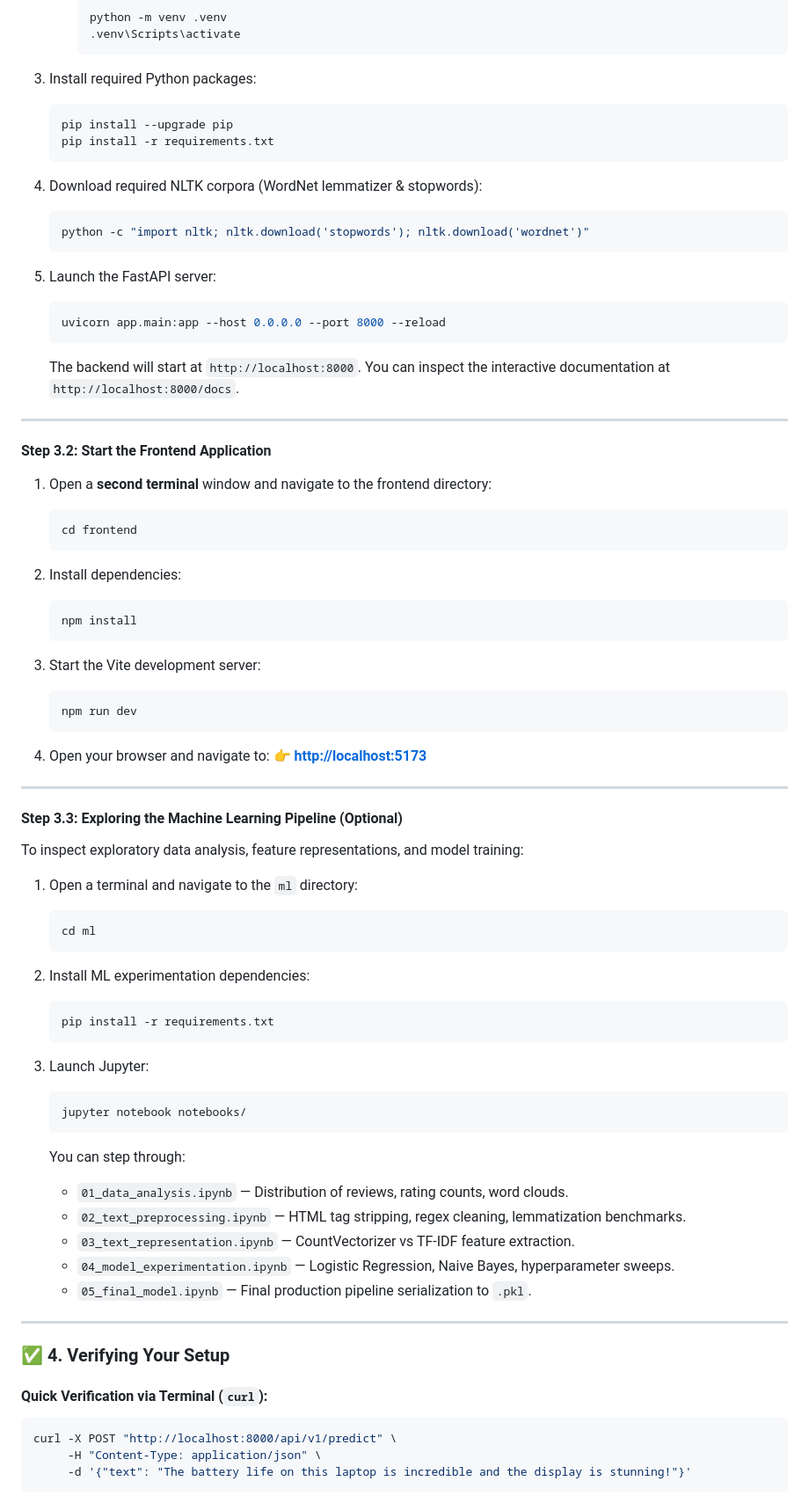
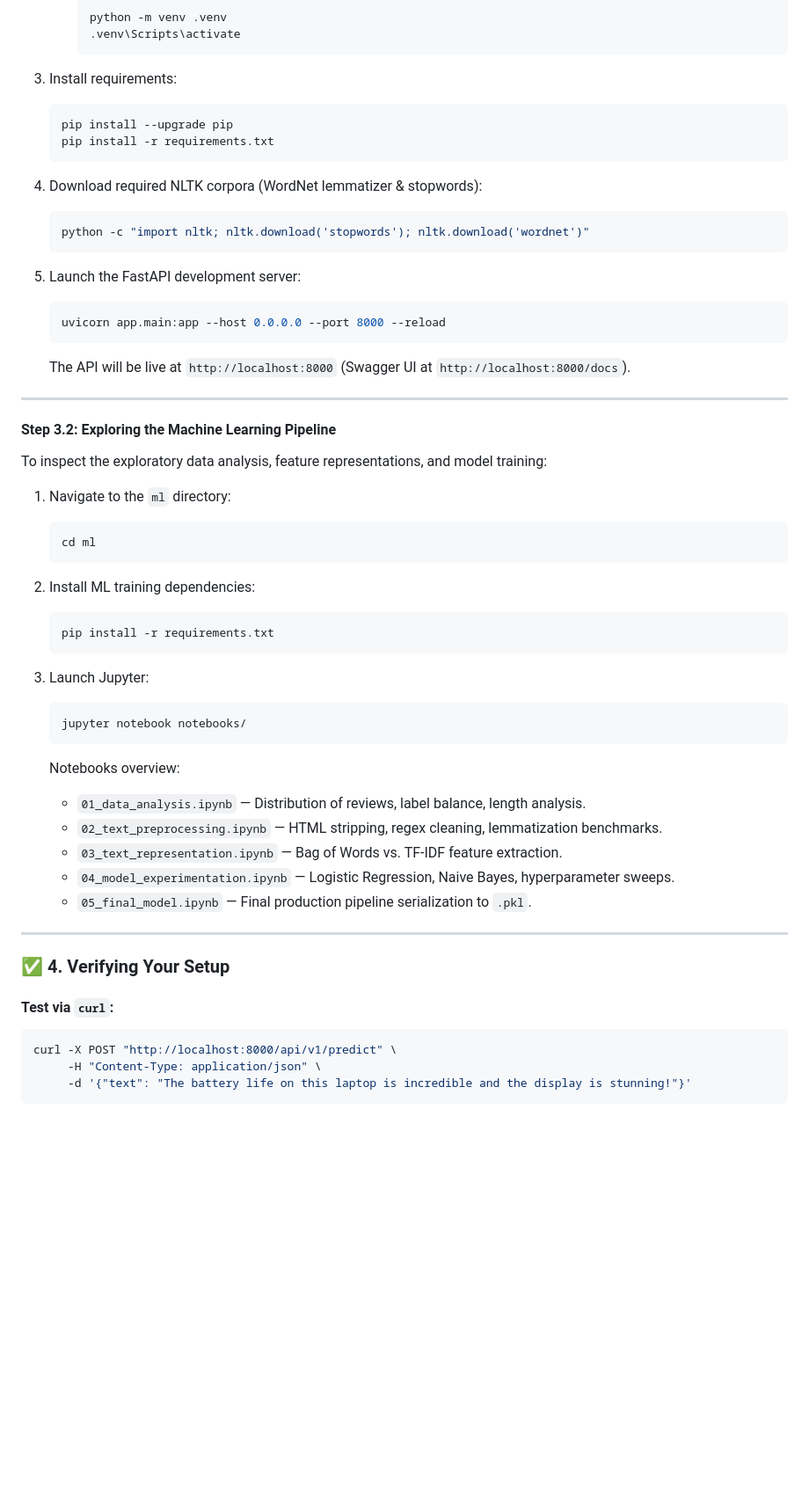
Before and after one commit to dhanishmohd1136/review-sentiment-ai, a Markdown page: README.md, the part around one of its changes. Shown at 88% size. GitHub-like rendering; blank space fills up the shorter version.

````diff
--- a/README.md
+++ b/README.md
@@ -200,7 +161,7 @@ If you are developing or testing components locally, run the backend and fronten
      .venv\Scripts\activate
      ```
 
-3. Install required Python packages:
+3. Install requirements:
    ```bash
    pip install --upgrade pip
    pip install -r requirements.txt
@@ -211,47 +172,25 @@ If you are developing or testing components locally, run the backend and fronten
    python -c "import nltk; nltk.download('stopwords'); nltk.download('wordnet')"
    ```
 
-5. Launch the FastAPI server:
+5. Launch the FastAPI development server:
    ```bash
    uvicorn app.main:app --host 0.0.0.0 --port 8000 --reload
    ```
 
-   The backend will start at `http://localhost:8000`. You can inspect the interactive documentation at `http://localhost:8000/docs`.
+   The API will be live at `http://localhost:8000` (Swagger UI at `http://localhost:8000/docs`).
 
 ---
 
-#### Step 3.2: Start the Frontend Application
+#### Step 3.2: Exploring the Machine Learning Pipeline
 
-1. Open a **second terminal** window and navigate to the frontend directory:
-   ```bash
-   cd frontend
-   ```
+To inspect the exploratory data analysis, feature representations, and model training:
 
-2. Install dependencies:
-   ```bash
-   npm install
-   ```
-
-3. Start the Vite development server:
-   ```bash
-   npm run dev
-   ```
-
-4. Open your browser and navigate to:
-   👉 **[http://localhost:5173](http://localhost:5173)**
-
----
-
-#### Step 3.3: Exploring the Machine Learning Pipeline (Optional)
-
-To inspect exploratory data analysis, feature representations, and model training:
-
-1. Open a terminal and navigate to the `ml` directory:
+1. Navigate to the `ml` directory:
    ```bash
    cd ml
    ```
 
-2. Install ML experimentation dependencies:
+2. Install ML training dependencies:
    ```bash
    pip install -r requirements.txt
    ```
@@ -261,10 +200,10 @@ To inspect exploratory data analysis, feature representations, and model trainin
    jupyter notebook notebooks/
    ```
 
-   You can step through:
-   - `01_data_analysis.ipynb` — Distribution of reviews, rating counts, word clouds.
-   - `02_text_preprocessing.ipynb` — HTML tag stripping, regex cleaning, lemmatization benchmarks.
-   - `03_text_representation.ipynb` — CountVectorizer vs TF-IDF feature extraction.
+   Notebooks overview:
+   - `01_data_analysis.ipynb` — Distribution of reviews, label balance, length analysis.
+   - `02_text_preprocessing.ipynb` — HTML stripping, regex cleaning, lemmatization benchmarks.
+   - `03_text_representation.ipynb` — Bag of Words vs. TF-IDF feature extraction.
    - `04_model_experimentation.ipynb` — Logistic Regression, Naive Bayes, hyperparameter sweeps.
    - `05_final_model.ipynb` — Final production pipeline serialization to `.pkl`.
 
@@ -272,7 +211,7 @@ To inspect exploratory data analysis, feature representations, and model trainin
 
 ### ✅ 4. Verifying Your Setup
 
-#### Quick Verification via Terminal (`curl`):
+#### Test via `curl`:
 ```bash
 curl -X POST "http://localhost:8000/api/v1/predict" \
      -H "Content-Type: application/json" \
````
Also changed, not shown: other parts of README.md (+53 -86 lines).
